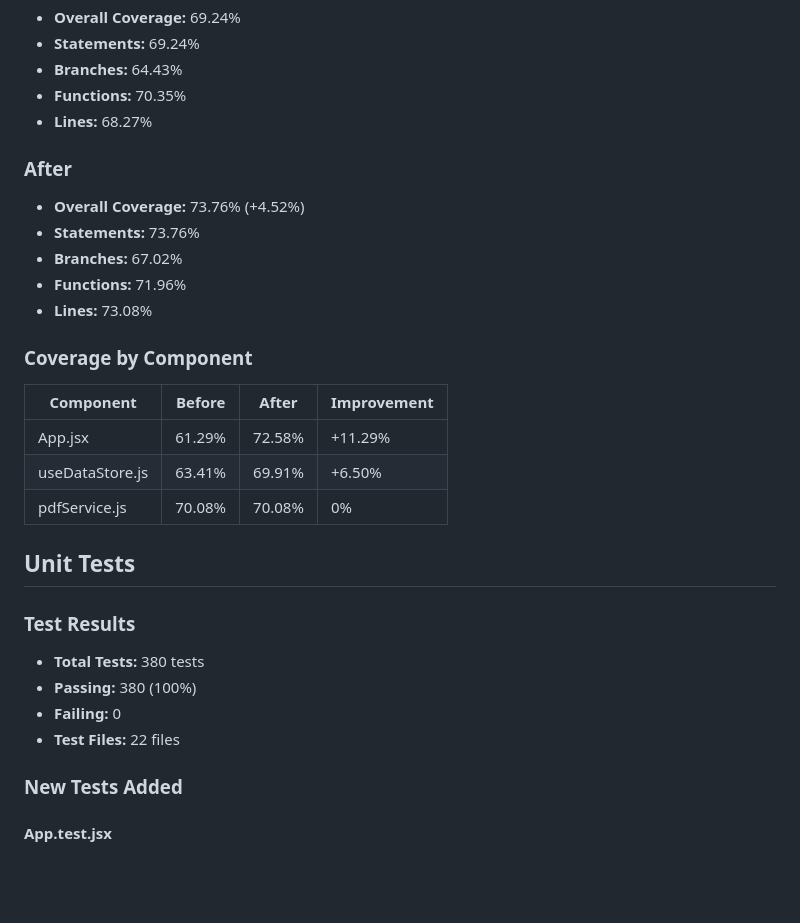
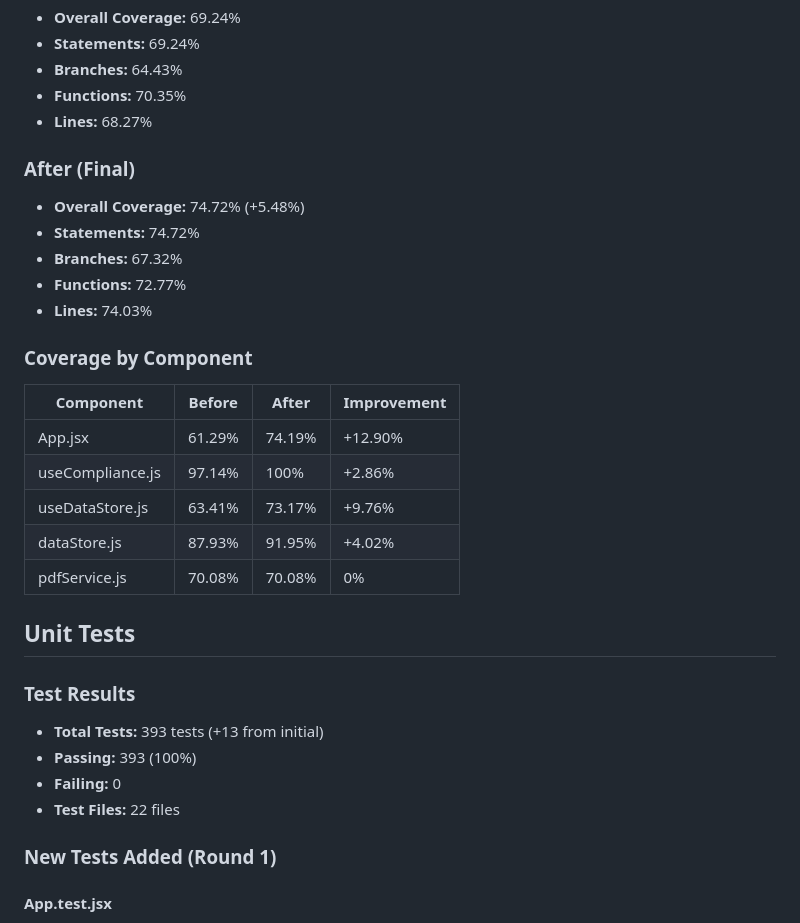
Before and after one commit to brona90/assessment, a Markdown page: TEST_IMPROVEMENTS_SUMMARY.md, the part around one of its changes. Rendered like a GitHub page; blank space fills up the shorter version.

```diff
--- a/TEST_IMPROVEMENTS_SUMMARY.md
+++ b/TEST_IMPROVEMENTS_SUMMARY.md
@@ -12,30 +12,32 @@ This document summarizes the test improvements made to the assessment applicatio
 - **Functions:** 70.35%
 - **Lines:** 68.27%
 
-### After
-- **Overall Coverage:** 73.76% (+4.52%)
-- **Statements:** 73.76%
-- **Branches:** 67.02%
-- **Functions:** 71.96%
-- **Lines:** 73.08%
+### After (Final)
+- **Overall Coverage:** 74.72% (+5.48%)
+- **Statements:** 74.72%
+- **Branches:** 67.32%
+- **Functions:** 72.77%
+- **Lines:** 74.03%
 
 ### Coverage by Component
 
 | Component | Before | After | Improvement |
 |-----------|--------|-------|-------------|
-| App.jsx | 61.29% | 72.58% | +11.29% |
-| useDataStore.js | 63.41% | 69.91% | +6.50% |
+| App.jsx | 61.29% | 74.19% | +12.90% |
+| useCompliance.js | 97.14% | 100% | +2.86% |
+| useDataStore.js | 63.41% | 73.17% | +9.76% |
+| dataStore.js | 87.93% | 91.95% | +4.02% |
 | pdfService.js | 70.08% | 70.08% | 0% |
 
 ## Unit Tests
 
 ### Test Results
-- **Total Tests:** 380 tests
-- **Passing:** 380 (100%)
+- **Total Tests:** 393 tests (+13 from initial)
+- **Passing:** 393 (100%)
 - **Failing:** 0
 - **Test Files:** 22 files
 
-### New Tests Added
+### New Tests Added (Round 1)
 
 #### App.test.jsx
 1. `should handle export user data with no user selected` - Tests alert when no user is selected
```
Also changed, not shown: other parts of TEST_IMPROVEMENTS_SUMMARY.md (+57 -7 lines).
